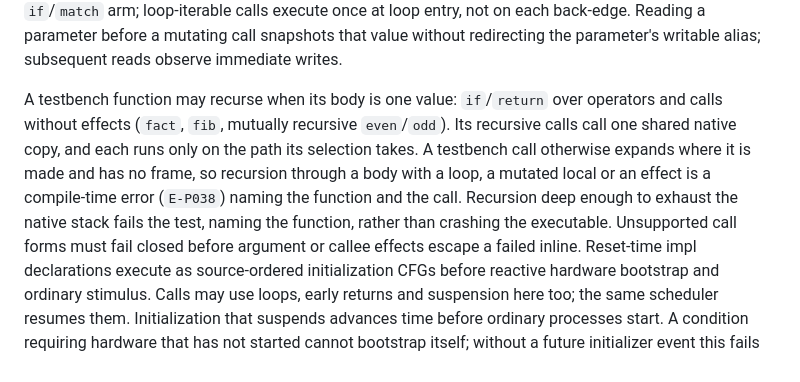
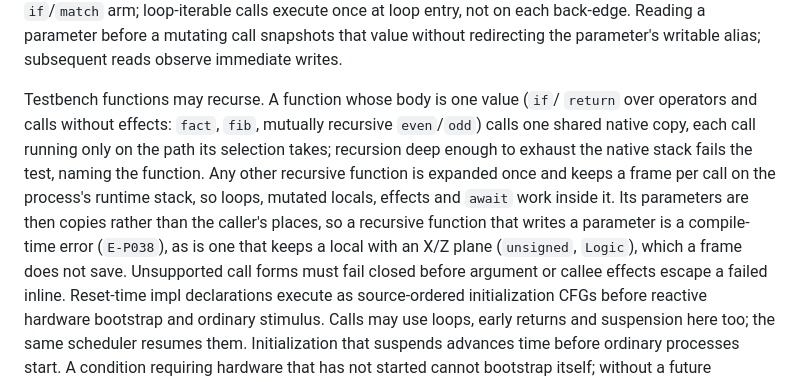
Before and after one commit to Siox-lang/siox-paper, a Markdown page: docs/language.md, the part around the change. Rendered like a GitHub page.

Commit message:
Document recursion with runtime frames
Co-Authored-By: Claude Opus 5.5 <noreply@anthropic.com>
Claude-Session: https://claude.ai/code/session_012k6TzWqreskS52UHmBkoDe

```diff
--- a/docs/language.md
+++ b/docs/language.md
@@ -3514,14 +3514,16 @@ loop-iterable calls execute once at loop entry, not on each back-edge. Reading
 a parameter before a mutating call snapshots that value without redirecting
 the parameter's writable alias; subsequent reads observe immediate writes.
 
-A testbench function may recurse when its body is one value: `if`/`return`
-over operators and calls without effects (`fact`, `fib`, mutually recursive
-`even`/`odd`). Its recursive calls call one shared native copy, and each runs
-only on the path its selection takes. A testbench call otherwise expands where
-it is made and has no frame, so recursion through a body with a loop, a
-mutated local or an effect is a compile-time error (`E-P038`) naming the
-function and the call. Recursion deep enough to exhaust the native stack
-fails the test, naming the function, rather than crashing the executable. Unsupported call forms must fail closed before argument or callee
+Testbench functions may recurse. A function whose body is one value (`if`/
+`return` over operators and calls without effects: `fact`, `fib`, mutually
+recursive `even`/`odd`) calls one shared native copy, each call running only on
+the path its selection takes; recursion deep enough to exhaust the native stack
+fails the test, naming the function. Any other recursive function is expanded
+once and keeps a frame per call on the process's runtime stack, so loops,
+mutated locals, effects and `await` work inside it. Its parameters are then
+copies rather than the caller's places, so a recursive function that writes a
+parameter is a compile-time error (`E-P038`), as is one that keeps a local with
+an X/Z plane (`unsigned`, `Logic`), which a frame does not save. Unsupported call forms must fail closed before argument or callee
 effects escape a failed inline. Reset-time impl declarations execute
 as source-ordered initialization CFGs before reactive hardware bootstrap and
 ordinary stimulus. Calls may use loops, early returns and suspension here too;
```
